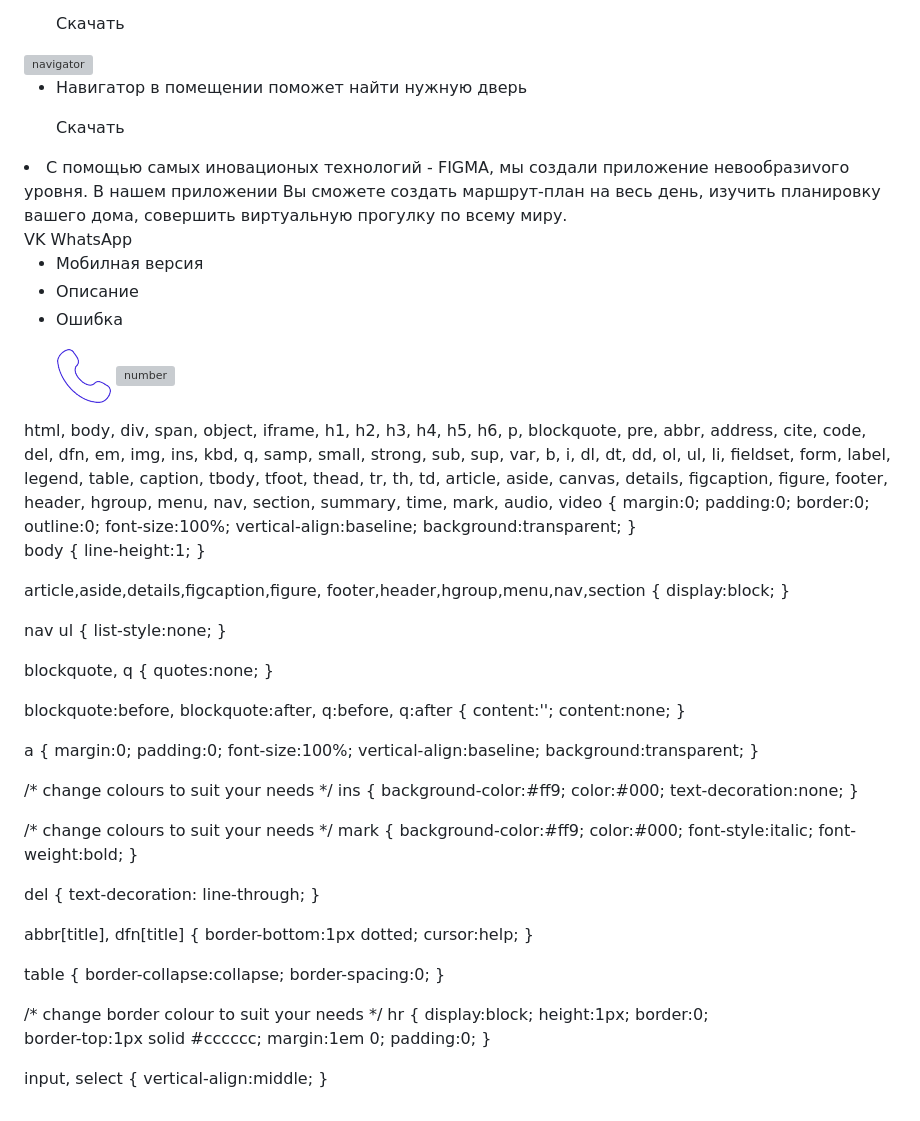
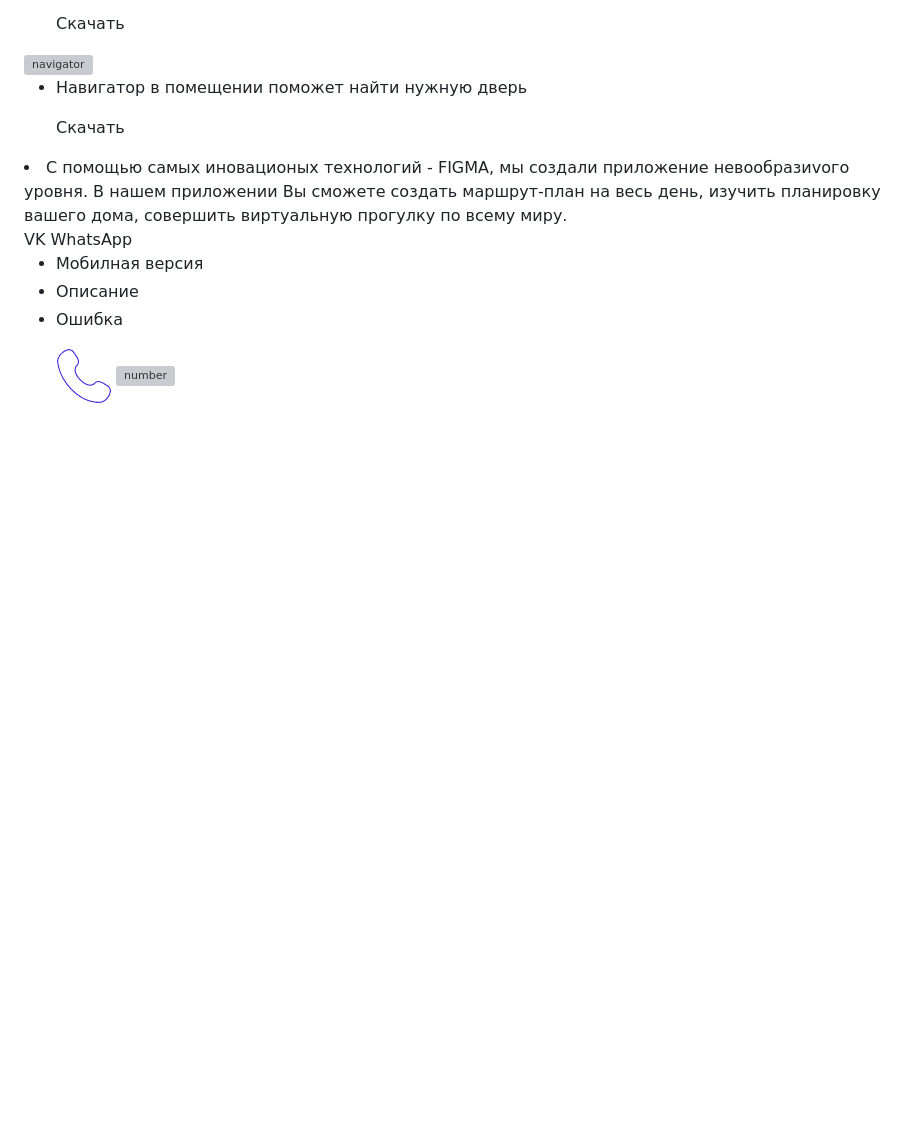
Before and after one commit to AlexDemeshkin/AlexDemeshkin.github.io, a Markdown page: README.md, the part around the change. GitHub-like rendering; blank space fills up the shorter version; grey boxes are pictures that could not be loaded.

```diff
--- a/README.md
+++ b/README.md
@@ -210,97 +210,3 @@
   </script>
 </body>
 </html>
-html, body, div, span, object, iframe,
-h1, h2, h3, h4, h5, h6, p, blockquote, pre,
-abbr, address, cite, code,
-del, dfn, em, img, ins, kbd, q, samp,
-small, strong, sub, sup, var,
-b, i,
-dl, dt, dd, ol, ul, li,
-fieldset, form, label, legend,
-table, caption, tbody, tfoot, thead, tr, th, td,
-article, aside, canvas, details, figcaption, figure,
-footer, header, hgroup, menu, nav, section, summary,
-time, mark, audio, video {
-    margin:0;
-    padding:0;
-    border:0;
-    outline:0;
-    font-size:100%;
-    vertical-align:baseline;
-    background:transparent;
-}
-
-body {
-    line-height:1;
-}
-
-article,aside,details,figcaption,figure,
-footer,header,hgroup,menu,nav,section {
-    display:block;
-}
-
-nav ul {
-    list-style:none;
-}
-
-blockquote, q {
-    quotes:none;
-}
-
-blockquote:before, blockquote:after,
-q:before, q:after {
-    content:'';
-    content:none;
-}
-
-a {
-    margin:0;
-    padding:0;
-    font-size:100%;
-    vertical-align:baseline;
-    background:transparent;
-}
-
-/* change colours to suit your needs */
-ins {
-    background-color:#ff9;
-    color:#000;
-    text-decoration:none;
-}
-
-/* change colours to suit your needs */
-mark {
-    background-color:#ff9;
-    color:#000;
-    font-style:italic;
-    font-weight:bold;
-}
-
-del {
-    text-decoration: line-through;
-}
-
-abbr[title], dfn[title] {
-    border-bottom:1px dotted;
-    cursor:help;
-}
-
-table {
-    border-collapse:collapse;
-    border-spacing:0;
-}
-
-/* change border colour to suit your needs */
-hr {
-    display:block;
-    height:1px;
-    border:0;
-    border-top:1px solid #cccccc;
-    margin:1em 0;
-    padding:0;
-}
-
-input, select {
-    vertical-align:middle;
-}
```
